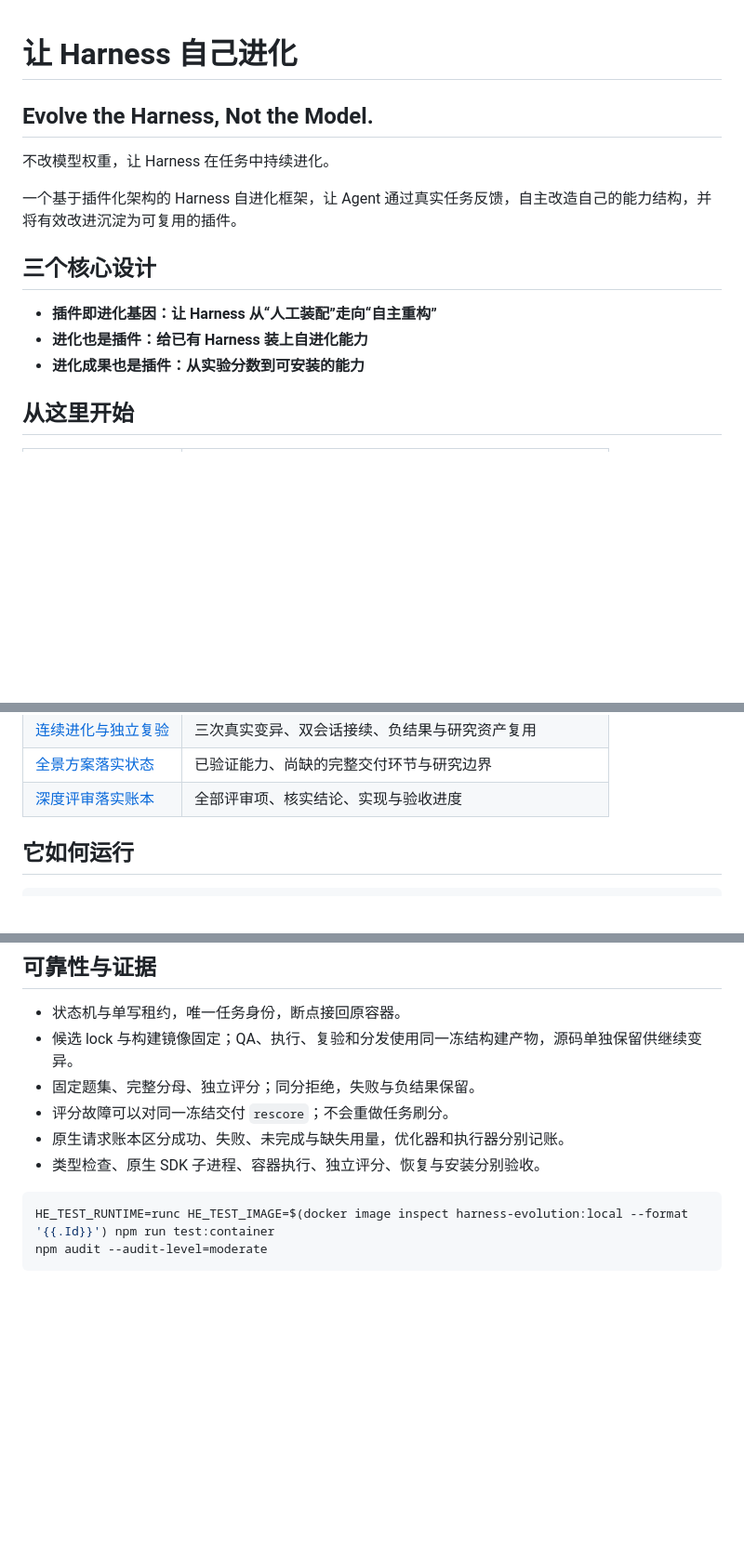
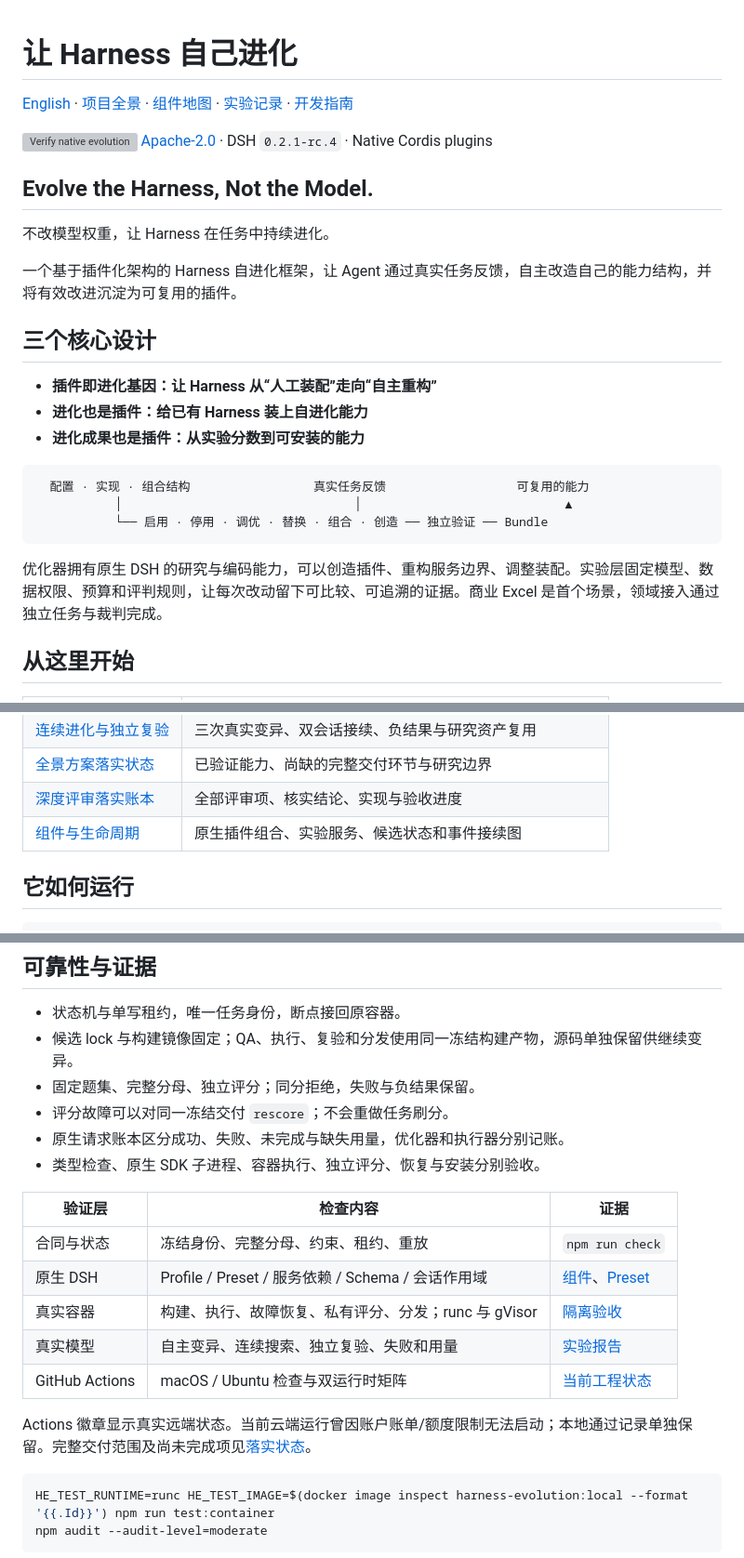
Before and after one commit to OLDyade/SparkVolve, a Markdown page: README.md, 3 parts joined by grey strips. Shown at 93% size. Drawn GitHub-style; blank space fills up the shorter version; grey boxes are pictures that could not be loaded.

Commit message:
Document native architecture and validate workflow contexts

````diff
--- a/README.md
+++ b/README.md
@@ -1,4 +1,9 @@
 # 让 Harness 自己进化
+
+[English](README.en.md) · [项目全景](11.md) · [组件地图](docs/components.md) · [实验记录](docs/acceptance-continuous.md) · [开发指南](CONTRIBUTING.md)
+
+[![Verify native evolution](https://github.com/OLDyade/spark-harness-evolution/actions/workflows/verify.yml/badge.svg?branch=main)](https://github.com/OLDyade/spark-harness-evolution/actions/workflows/verify.yml)
+[Apache-2.0](LICENSE) · DSH `0.2.1-rc.4` · Native Cordis plugins
 
 ## Evolve the Harness, Not the Model.
 
@@ -11,6 +16,14 @@
 - **插件即进化基因：让 Harness 从“人工装配”走向“自主重构”**
 - **进化也是插件：给已有 Harness 装上自进化能力**
 - **进化成果也是插件：从实验分数到可安装的能力**
+
+```text
+  配置 · 实现 · 组合结构                 真实任务反馈                  可复用的能力
+           │                                │                            ▲
+           └── 启用 · 停用 · 调优 · 替换 · 组合 · 创造 ── 独立验证 ── Bundle
+```
+
+优化器拥有原生 DSH 的研究与编码能力，可以创造插件、重构服务边界、调整装配。实验层固定模型、数据权限、预算和评判规则，让每次改动留下可比较、可追溯的证据。商业 Excel 是首个场景，领域接入通过独立任务与裁判完成。
 
 ## 从这里开始
 
@@ -26,6 +39,7 @@
 | [连续进化与独立复验](docs/acceptance-continuous.md) | 三次真实变异、双会话接续、负结果与研究资产复用 |
 | [全景方案落实状态](docs/completion.md) | 已验证能力、尚缺的完整交付环节与研究边界 |
 | [深度评审落实账本](docs/review-ledger.md) | 全部评审项、核实结论、实现与验收进度 |
+| [组件与生命周期](docs/components.md) | 原生插件组合、实验服务、候选状态和事件接续图 |
 
 ## 它如何运行
 
@@ -122,6 +158,16 @@ dsh plugin --profile sdk add /absolute/new-export-directory/bundle.tgz
 - 原生请求账本区分成功、失败、未完成与缺失用量，优化器和执行器分别记账。
 - 类型检查、原生 SDK 子进程、容器执行、独立评分、恢复与安装分别验收。
 
+| 验证层 | 检查内容 | 证据 |
+|---|---|---|
+| 合同与状态 | 冻结身份、完整分母、约束、租约、重放 | `npm run check` |
+| 原生 DSH | Profile / Preset / 服务依赖 / Schema / 会话作用域 | [组件](docs/components.md)、[Preset](docs/presets.md) |
+| 真实容器 | 构建、执行、故障恢复、私有评分、分发；runc 与 gVisor | [隔离验收](docs/isolation.md) |
+| 真实模型 | 自主变异、连续搜索、独立复验、失败和用量 | [实验报告](docs/acceptance-continuous.md) |
+| GitHub Actions | macOS / Ubuntu 检查与双运行时矩阵 | [当前工程状态](docs/completion.md) |
+
+Actions 徽章显示真实远端状态。当前云端运行曾因账户账单/额度限制无法启动；本地通过记录单独保留。完整交付范围及尚未完成项见[落实状态](docs/completion.md)。
+
 ```bash
 HE_TEST_RUNTIME=runc HE_TEST_IMAGE=$(docker image inspect harness-evolution:local --format '{{.Id}}') npm run test:container
 npm audit --audit-level=moderate
````
Also changed, not shown: other parts of README.md (+23 -1 lines), README.en.md (added, +133 -0 lines), docs/completion.md (+1 -1 lines), docs/components.md (added, +87 -0 lines), docs/research/2026-10-27-repository-conventions.md (+12 -1 lines), docs/assets/experiment-results.png (added), 4 other files.
